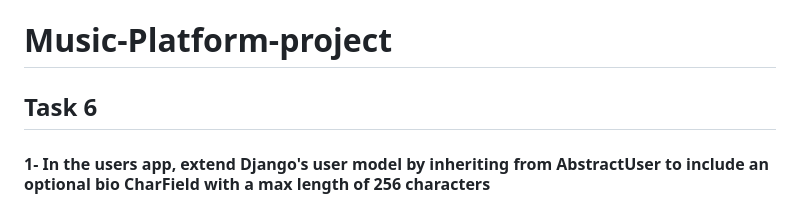
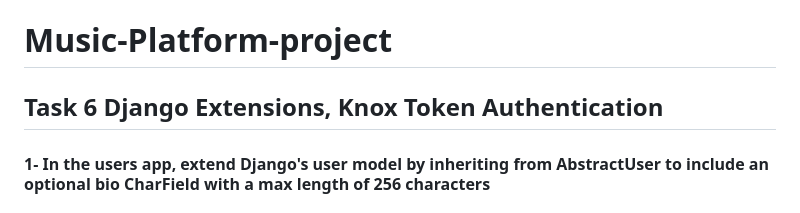
Before and after one commit to abood-74/Music-Platform-project, a Markdown page: README.md, the part around the change. Drawn GitHub-style.

```diff
--- a/README.md
+++ b/README.md
@@ -1,6 +1,6 @@
 # Music-Platform-project
 
-## Task 6
+## Task 6  Django Extensions, Knox Token Authentication
 
 #### 1- In the users app, extend Django's user model by inheriting from AbstractUser to include an optional bio CharField with a max length of 256 characters
 ##### *users.models.py*
```
